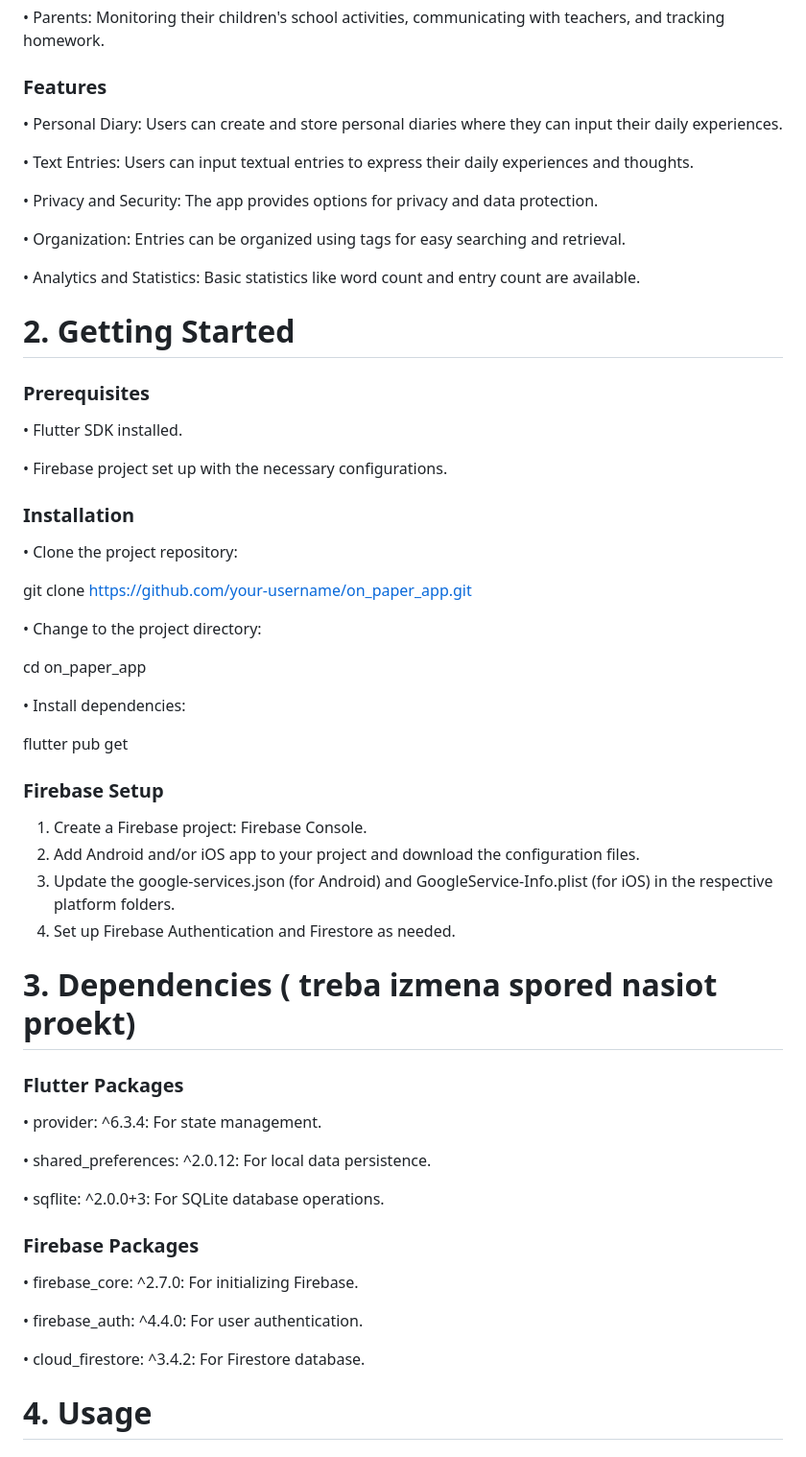
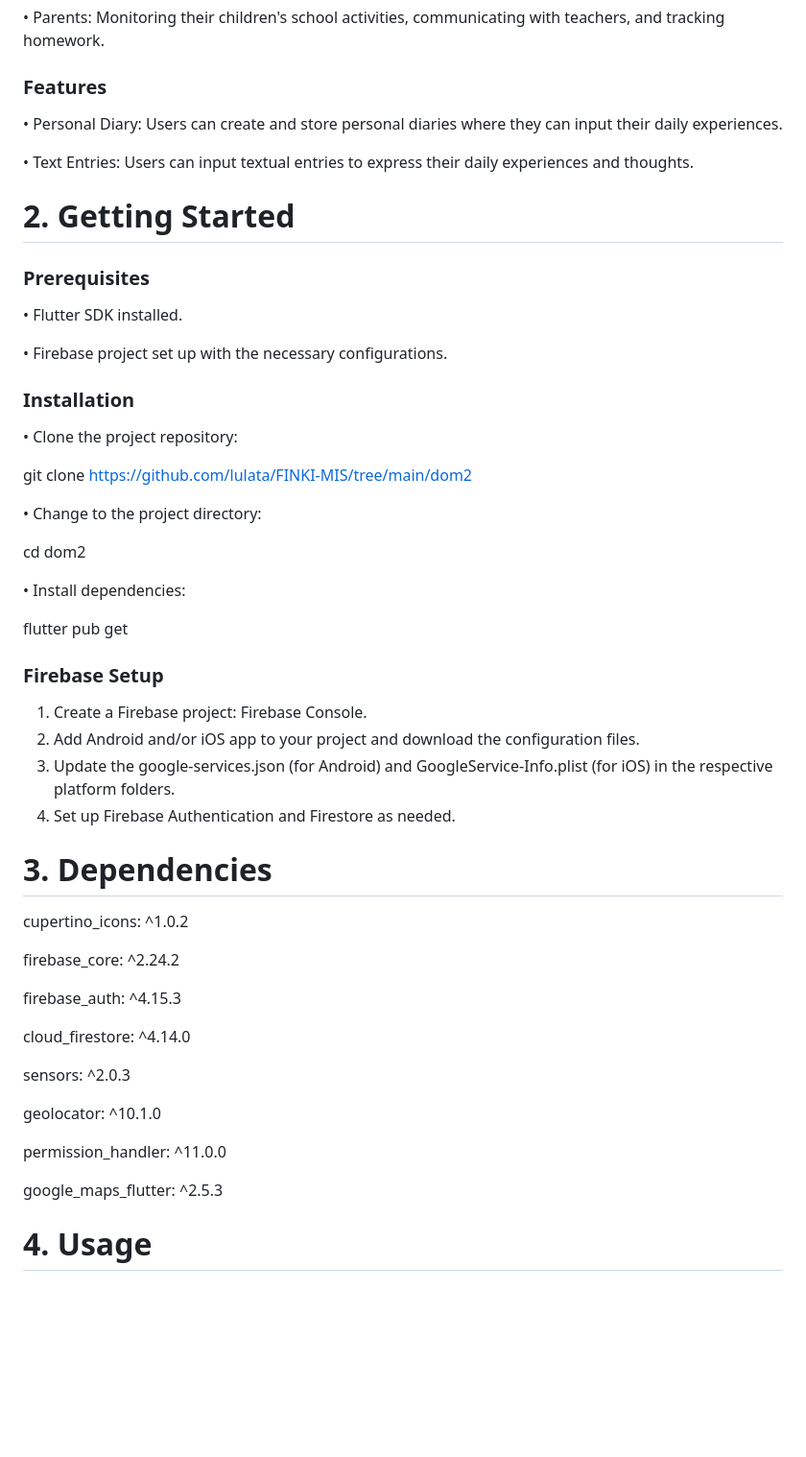
Before and after one commit to lulata/FINKI-MIS, a Markdown page: dom2/README.md, the part around one of its changes. Shown at 96% size. Rendered like a GitHub page; blank space fills up the shorter version.

Commit message:
Update README.md
final documentation

```diff
--- a/dom2/README.md
+++ b/dom2/README.md
@@ -11,12 +11,6 @@ The "OnPaper" Flutter app is designed to serve as a personal diary for users, al
 •	Personal Diary: Users can create and store personal diaries where they can input their daily experiences.
 
 •	Text Entries: Users can input textual entries to express their daily experiences and thoughts.
-
-•	Privacy and Security: The app provides options for privacy and data protection.
-
-•	Organization: Entries can be organized using tags for easy searching and retrieval.
-
-•	Analytics and Statistics: Basic statistics like word count and entry count are available.
 # 2.	Getting Started
   ### Prerequisites
 •	Flutter SDK installed.
@@ -25,11 +19,11 @@ The "OnPaper" Flutter app is designed to serve as a personal diary for users, al
   ### Installation
 •	Clone the project repository:
 
-git clone https://github.com/your-username/on_paper_app.git
+git clone https://github.com/lulata/FINKI-MIS/tree/main/dom2
 
 •	Change to the project directory:
 
-cd on_paper_app
+cd dom2
 
 •	Install dependencies:
 
@@ -39,20 +33,22 @@ flutter pub get
 2.	Add Android and/or iOS app to your project and download the configuration files.
 3.	Update the google-services.json (for Android) and GoogleService-Info.plist (for iOS) in the respective platform folders.
 4.	Set up Firebase Authentication and Firestore as needed.
-# 3.	Dependencies ( treba izmena spored nasiot proekt)
-  ### Flutter Packages
-•	provider: ^6.3.4: For state management.
+# 3.	Dependencies
+cupertino_icons: ^1.0.2
 
-•	shared_preferences: ^2.0.12: For local data persistence.
+firebase_core: ^2.24.2
 
-•	sqflite: ^2.0.0+3: For SQLite database operations.
+firebase_auth: ^4.15.3
 
-  ### Firebase Packages
-•	firebase_core: ^2.7.0: For initializing Firebase.
+cloud_firestore: ^4.14.0
 
-•	firebase_auth: ^4.4.0: For user authentication.
+sensors: ^2.0.3
 
-•	cloud_firestore: ^3.4.2: For Firestore database.
+geolocator: ^10.1.0
+
+permission_handler: ^11.0.0
+
+google_maps_flutter: ^2.5.3
 # 4.	Usage
   ### Running the App
 •	Use the following command to run the app:
```
Also changed, not shown: other parts of dom2/README.md (+18 -10 lines).
